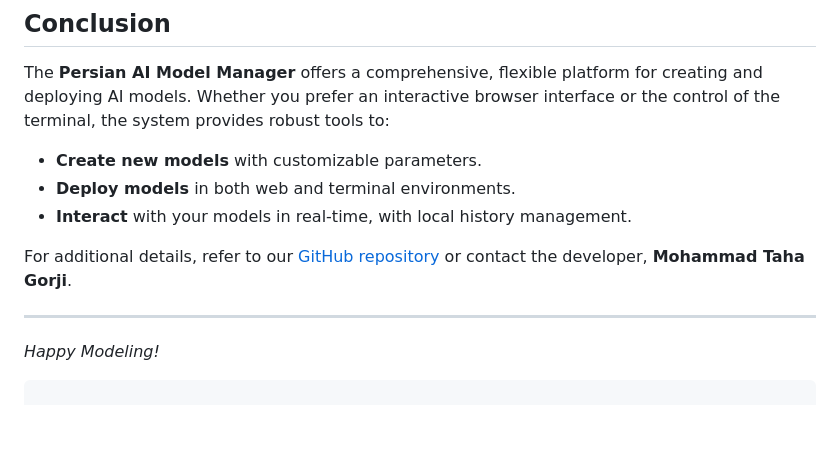
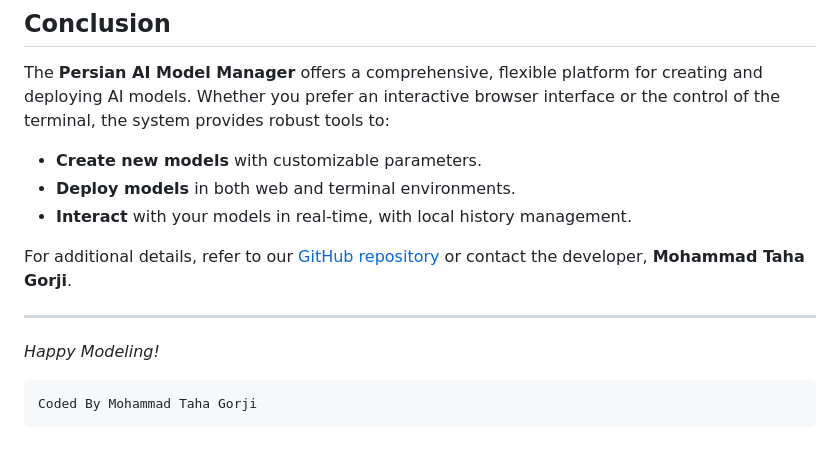
Before and after one commit to mr-r0ot/PersianAi, a Markdown page: README.md, the part around the change printed below. Drawn GitHub-style; blank space fills up the shorter version.

````diff
--- a/README.md
+++ b/README.md
@@ -148,3 +148,5 @@ For additional details, refer to our [GitHub repository](https://github.com/Your
 
 *Happy Modeling!*
 ```
+Coded By Mohammad Taha Gorji
+```
````
Also changed, not shown: other parts of README.md (+1 -1 lines).
